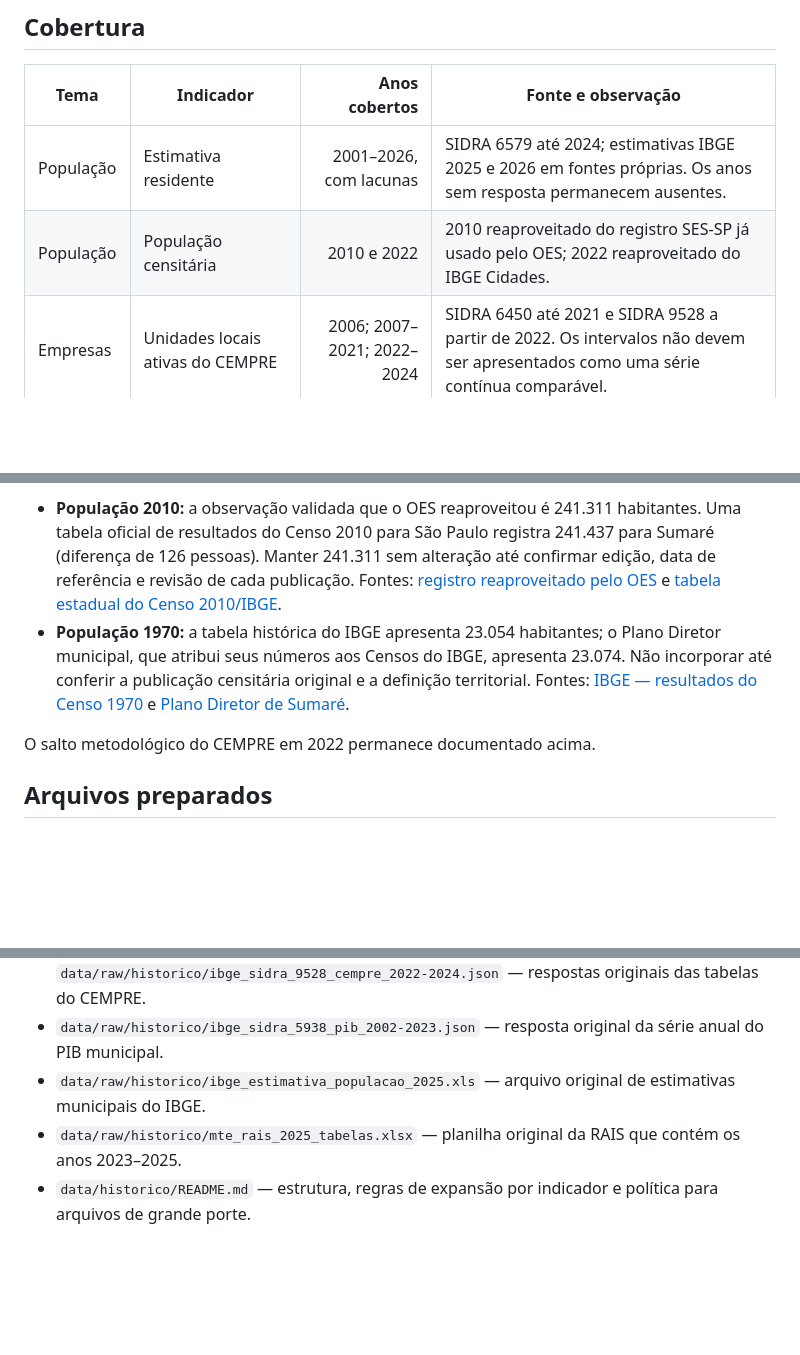
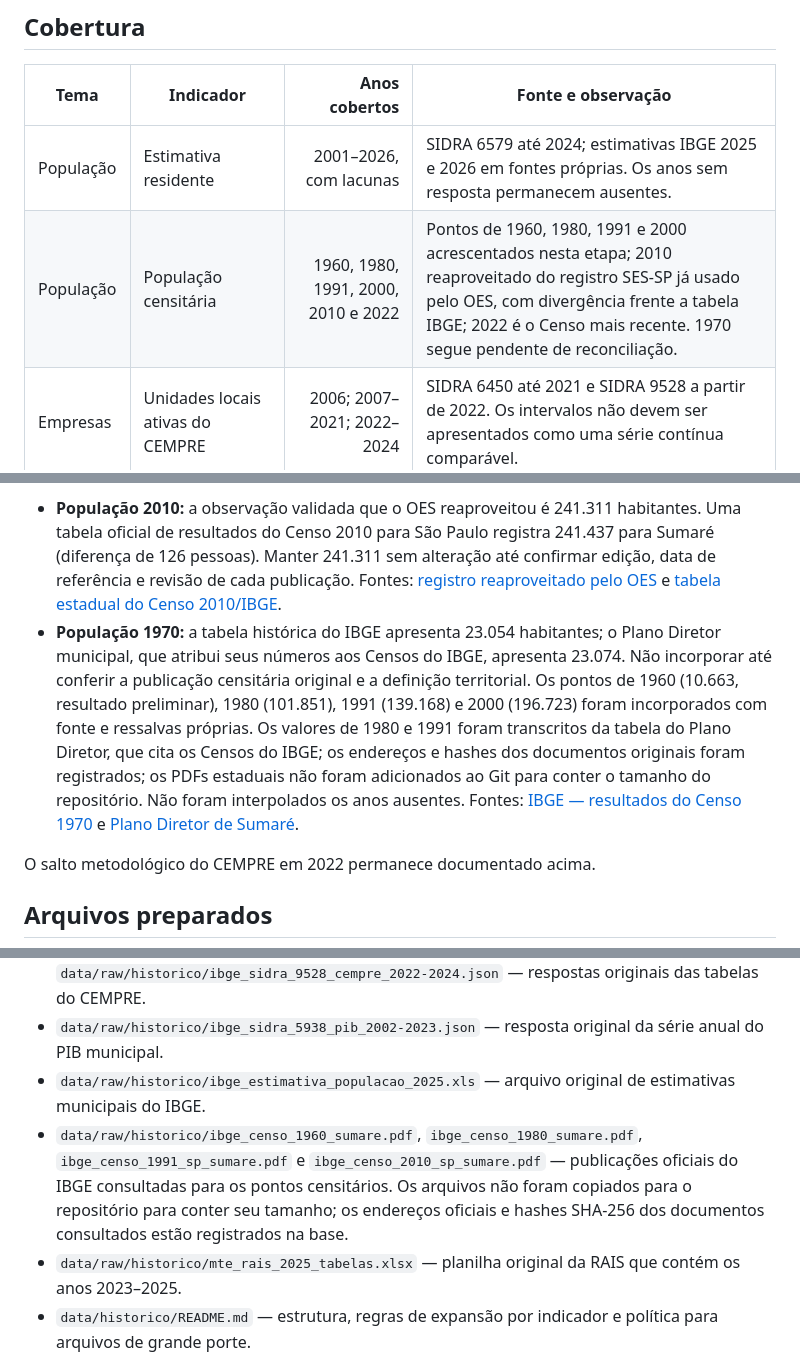
Before and after one commit to observatorio-economico-sumare/site, a Markdown page: docs/BASE_HISTORICA.md, 3 parts joined by grey strips. Drawn GitHub-style; blank space fills up the shorter version.

Commit message:
Document historical census population points

```diff
--- a/docs/BASE_HISTORICA.md
+++ b/docs/BASE_HISTORICA.md
@@ -12,7 +12,7 @@ A organização e as regras de expansão estão em [`data/historico/README.md`](
 | Tema | Indicador | Anos cobertos | Fonte e observação |
 |---|---|---:|---|
 | População | Estimativa residente | 2001–2026, com lacunas | SIDRA 6579 até 2024; estimativas IBGE 2025 e 2026 em fontes próprias. Os anos sem resposta permanecem ausentes. |
-| População | População censitária | 2010 e 2022 | 2010 reaproveitado do registro SES-SP já usado pelo OES; 2022 reaproveitado do IBGE Cidades. |
+| População | População censitária | 1960, 1980, 1991, 2000, 2010 e 2022 | Pontos de 1960, 1980, 1991 e 2000 acrescentados nesta etapa; 2010 reaproveitado do registro SES-SP já usado pelo OES, com divergência frente a tabela IBGE; 2022 é o Censo mais recente. 1970 segue pendente de reconciliação. |
 | Empresas | Unidades locais ativas do CEMPRE | 2006; 2007–2021; 2022–2024 | SIDRA 6450 até 2021 e SIDRA 9528 a partir de 2022. Os intervalos não devem ser apresentados como uma série contínua comparável. |
 | Economia | PIB municipal a preços correntes | 2002–2023 | SIDRA 5938, unidade original mantida: mil reais. Valores nominais, sem deflator. |
 | Trabalho | Vínculos formais RAIS por setor e total | 2023–2025 | Tabela 4 da planilha original RAIS 2025. Estoque em 31 de dezembro por estabelecimento. |
@@ -33,7 +33,7 @@ A organização e as regras de expansão estão em [`data/historico/README.md`](
 Nenhum valor da série existente foi alterado. Na pesquisa de recuo histórico, foram encontradas divergências que precisam de reconciliação antes da inclusão de novos pontos ou da substituição de valores já validados:
 
 - **População 2010:** a observação validada que o OES reaproveitou é 241.311 habitantes. Uma tabela oficial de resultados do Censo 2010 para São Paulo registra 241.437 para Sumaré (diferença de 126 pessoas). Manter 241.311 sem alteração até confirmar edição, data de referência e revisão de cada publicação. Fontes: [registro reaproveitado pelo OES](../data/raw/ses_sp_sumare_censo_2022_2026-10-23.json) e [tabela estadual do Censo 2010/IBGE](https://ftp.ibge.gov.br/Censos/Censo_Demografico_2010/resultados/tabelas_pdf/total_populacao_sao_paulo.pdf).
-- **População 1970:** a tabela histórica do IBGE apresenta 23.054 habitantes; o Plano Diretor municipal, que atribui seus números aos Censos do IBGE, apresenta 23.074. Não incorporar até conferir a publicação censitária original e a definição territorial. Fontes: [IBGE — resultados do Censo 1970](https://seculoxx.ibge.gov.br/images/seculoxx/arquivos_download/populacao/1971/populacao_m_1971aeb_017_a_043.pdf) e [Plano Diretor de Sumaré](https://www.sumare.sp.gov.br/plano_diretor/arquivos/mapVol1/VOLUME01COMPLETO.pdf).
+- **População 1970:** a tabela histórica do IBGE apresenta 23.054 habitantes; o Plano Diretor municipal, que atribui seus números aos Censos do IBGE, apresenta 23.074. Não incorporar até conferir a publicação censitária original e a definição territorial. Os pontos de 1960 (10.663, resultado preliminar), 1980 (101.851), 1991 (139.168) e 2000 (196.723) foram incorporados com fonte e ressalvas próprias. Os valores de 1980 e 1991 foram transcritos da tabela do Plano Diretor, que cita os Censos do IBGE; os endereços e hashes dos documentos originais foram registrados; os PDFs estaduais não foram adicionados ao Git para conter o tamanho do repositório. Não foram interpolados os anos ausentes. Fontes: [IBGE — resultados do Censo 1970](https://seculoxx.ibge.gov.br/images/seculoxx/arquivos_download/populacao/1971/populacao_m_1971aeb_017_a_043.pdf) e [Plano Diretor de Sumaré](https://www.sumare.sp.gov.br/plano_diretor/arquivos/mapVol1/VOLUME01COMPLETO.pdf).
 
 O salto metodológico do CEMPRE em 2022 permanece documentado acima.
 
@@ -44,6 +44,7 @@ O salto metodológico do CEMPRE em 2022 permanece documentado acima.
 - `data/raw/historico/ibge_sidra_6450_cempre_2006-2021.json` e `data/raw/historico/ibge_sidra_9528_cempre_2022-2024.json` — respostas originais das tabelas do CEMPRE.
 - `data/raw/historico/ibge_sidra_5938_pib_2002-2023.json` — resposta original da série anual do PIB municipal.
 - `data/raw/historico/ibge_estimativa_populacao_2025.xls` — arquivo original de estimativas municipais do IBGE.
+- `data/raw/historico/ibge_censo_1960_sumare.pdf`, `ibge_censo_1980_sumare.pdf`, `ibge_censo_1991_sp_sumare.pdf` e `ibge_censo_2010_sp_sumare.pdf` — publicações oficiais do IBGE consultadas para os pontos censitários. Os arquivos não foram copiados para o repositório para conter seu tamanho; os endereços oficiais e hashes SHA-256 dos documentos consultados estão registrados na base.
 - `data/raw/historico/mte_rais_2025_tabelas.xlsx` — planilha original da RAIS que contém os anos 2023–2025.
 - `data/historico/README.md` — estrutura, regras de expansão por indicador e política para arquivos de grande porte.
 - `data/historico/marcos.json` — registro separado da data oficial de fundação da localidade (1868) e da criação legal do município (1953).
```
